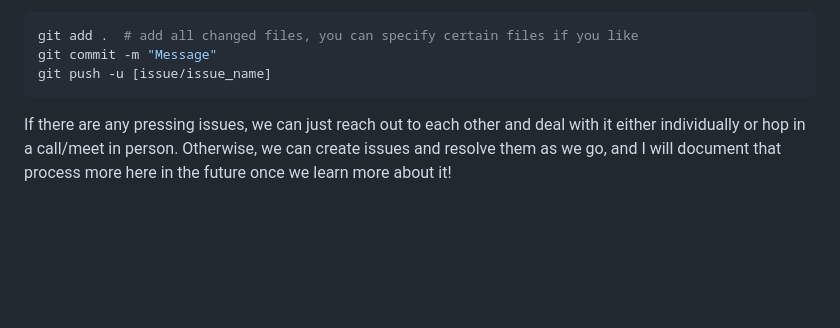
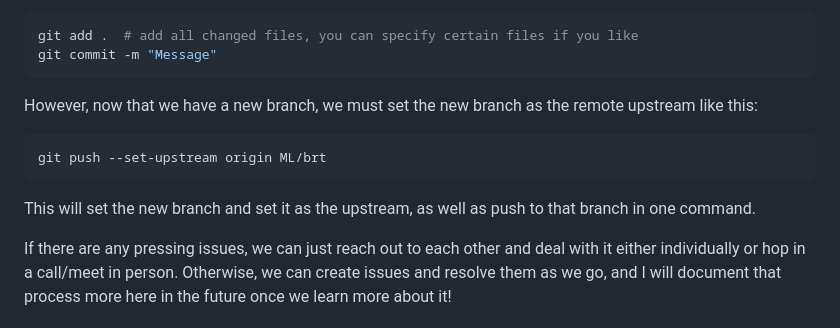
Before and after one commit to PrismaticFlame/qec_decoder_transformer, a Markdown page: README.md, the part around the change. Drawn GitHub-style; blank space fills up the shorter version.

````diff
--- a/README.md
+++ b/README.md
@@ -121,8 +121,15 @@ This command will both create a new branch, as well as move to that new branch.
 ```sh
 git add .  # add all changed files, you can specify certain files if you like
 git commit -m "Message"
-git push -u [issue/issue_name]
 ```
+
+However, now that we have a new branch, we must set the new branch as the remote upstream like this:
+
+```sh
+git push --set-upstream origin ML/brt
+```
+
+This will set the new branch and set it as the upstream, as well as push to that branch in one command.
 
 If there are any pressing issues, we can just reach out to each other and deal with it either individually or hop in a call/meet in person. Otherwise, we can create issues and resolve them as we go, and I will document that process more here in the future once we learn more about it!
 
````
